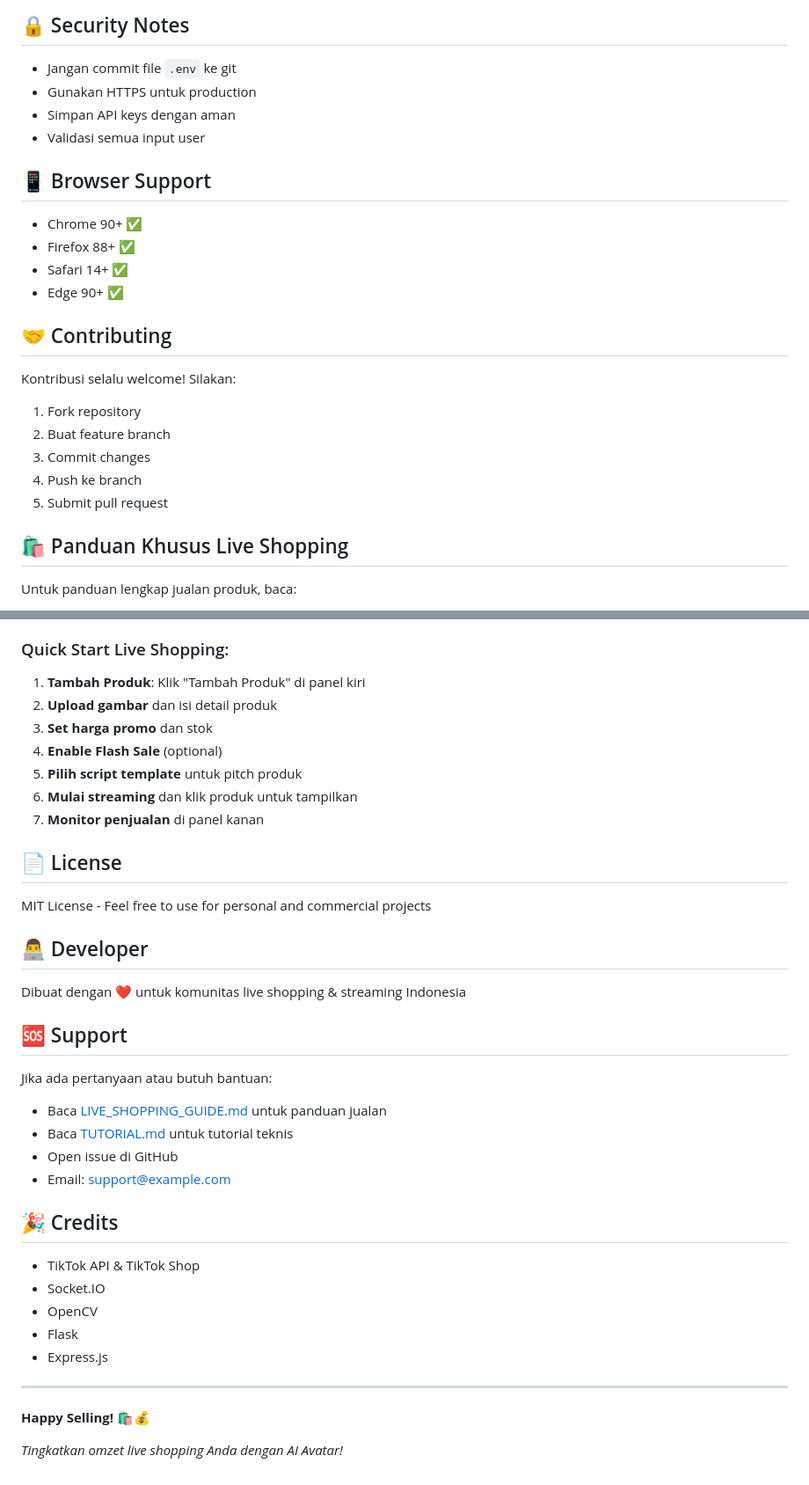
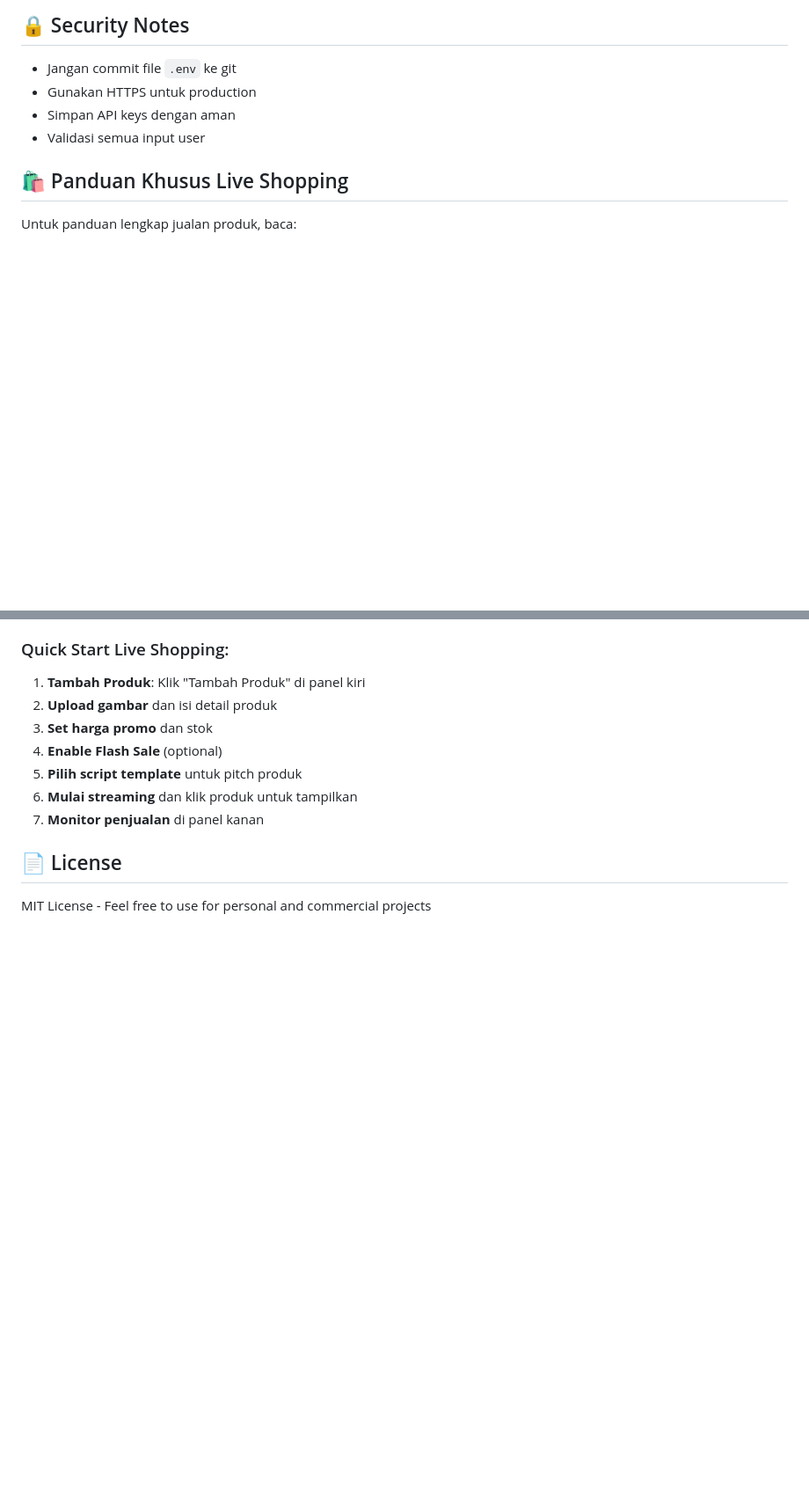
Before and after one commit to nurMangg/Live-Tiktok-Avatar-AI, a Markdown page: README.md, 2 parts joined by grey strips. Shown at 88% size. GitHub-like rendering; blank space fills up the shorter version.

Commit message:
Tiktok Avatar AI

```diff
--- a/README.md
+++ b/README.md
@@ -230,21 +223,6 @@ Edit `avatar_server.py` untuk mengintegrasikan TTS provider pilihan.
 - Simpan API keys dengan aman
 - Validasi semua input user
 
-## 📱 Browser Support
-
-- Chrome 90+ ✅
-- Firefox 88+ ✅
-- Safari 14+ ✅
-- Edge 90+ ✅
-
-## 🤝 Contributing
-
-Kontribusi selalu welcome! Silakan:
-1. Fork repository
-2. Buat feature branch
-3. Commit changes
-4. Push ke branch
-5. Submit pull request
 
 ## 🛍️ Panduan Khusus Live Shopping
 
@@ -265,29 +243,3 @@ Untuk panduan lengkap jualan produk, baca:
 ## 📄 License
 
 MIT License - Feel free to use for personal and commercial projects
-
-## 👨‍💻 Developer
-
-Dibuat dengan ❤️ untuk komunitas live shopping & streaming Indonesia
-
-## 🆘 Support
-
-Jika ada pertanyaan atau butuh bantuan:
-- Baca [LIVE_SHOPPING_GUIDE.md](LIVE_SHOPPING_GUIDE.md) untuk panduan jualan
-- Baca [TUTORIAL.md](TUTORIAL.md) untuk tutorial teknis
-- Open issue di GitHub
-- Email: support@example.com
-
-## 🎉 Credits
-
-- TikTok API & TikTok Shop
-- Socket.IO
-- OpenCV
-- Flask
-- Express.js
-
----
-
-**Happy Selling! 🛍️💰**
-
-*Tingkatkan omzet live shopping Anda dengan AI Avatar!*
```
Also changed, not shown: other parts of README.md (+5 -12 lines).
